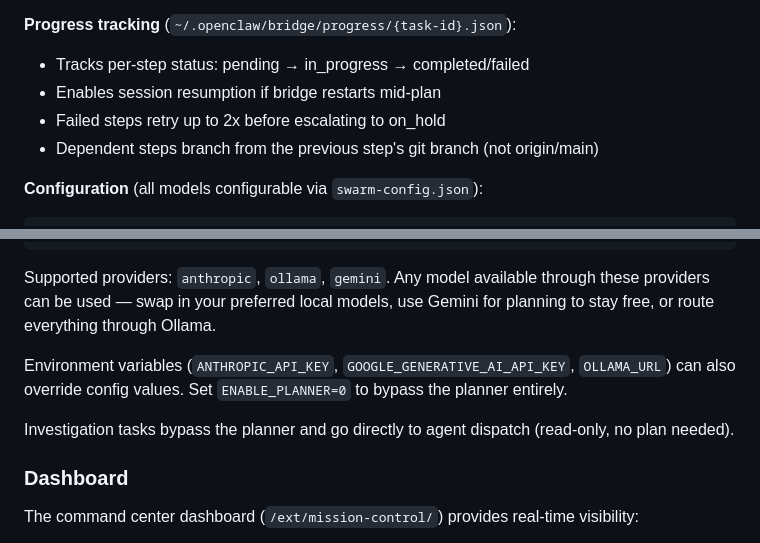
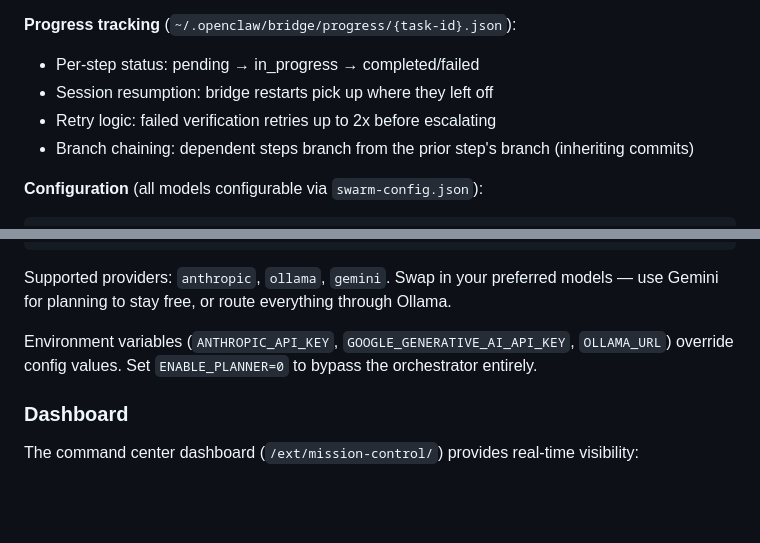
Before and after one commit to jimmdd/mission-control, a Markdown page: README.md, 2 parts joined by grey strips. GitHub-like rendering; blank space fills up the shorter version.

````diff
--- a/README.md
+++ b/README.md
@@ -99,8 +127,8 @@ The planner sits between triage and execution, converting vague tickets into pre
 **Progress tracking** (`~/.openclaw/bridge/progress/{task-id}.json`):
-- Tracks per-step status: pending → in_progress → completed/failed
-- Enables session resumption if bridge restarts mid-plan
-- Failed steps retry up to 2x before escalating to on_hold
-- Dependent steps branch from the previous step's git branch (not origin/main)
+- Per-step status: pending → in_progress → completed/failed
+- Session resumption: bridge restarts pick up where they left off
+- Retry logic: failed verification retries up to 2x before escalating
+- Branch chaining: dependent steps branch from the prior step's branch (inheriting commits)
 
 **Configuration** (all models configurable via `swarm-config.json`):
 
@@ -131,11 +159,9 @@ The planner sits between triage and execution, converting vague tickets into pre
 }
 ```
 
-Supported providers: `anthropic`, `ollama`, `gemini`. Any model available through these providers can be used — swap in your preferred local models, use Gemini for planning to stay free, or route everything through Ollama.
+Supported providers: `anthropic`, `ollama`, `gemini`. Swap in your preferred models — use Gemini for planning to stay free, or route everything through Ollama.
 
-Environment variables (`ANTHROPIC_API_KEY`, `GOOGLE_GENERATIVE_AI_API_KEY`, `OLLAMA_URL`) can also override config values. Set `ENABLE_PLANNER=0` to bypass the planner entirely.
-
-Investigation tasks bypass the planner and go directly to agent dispatch (read-only, no plan needed).
+Environment variables (`ANTHROPIC_API_KEY`, `GOOGLE_GENERATIVE_AI_API_KEY`, `OLLAMA_URL`) override config values. Set `ENABLE_PLANNER=0` to bypass the orchestrator entirely.
 
 ### Dashboard
 
````
Also changed, not shown: other parts of README.md (+54 -26 lines).
